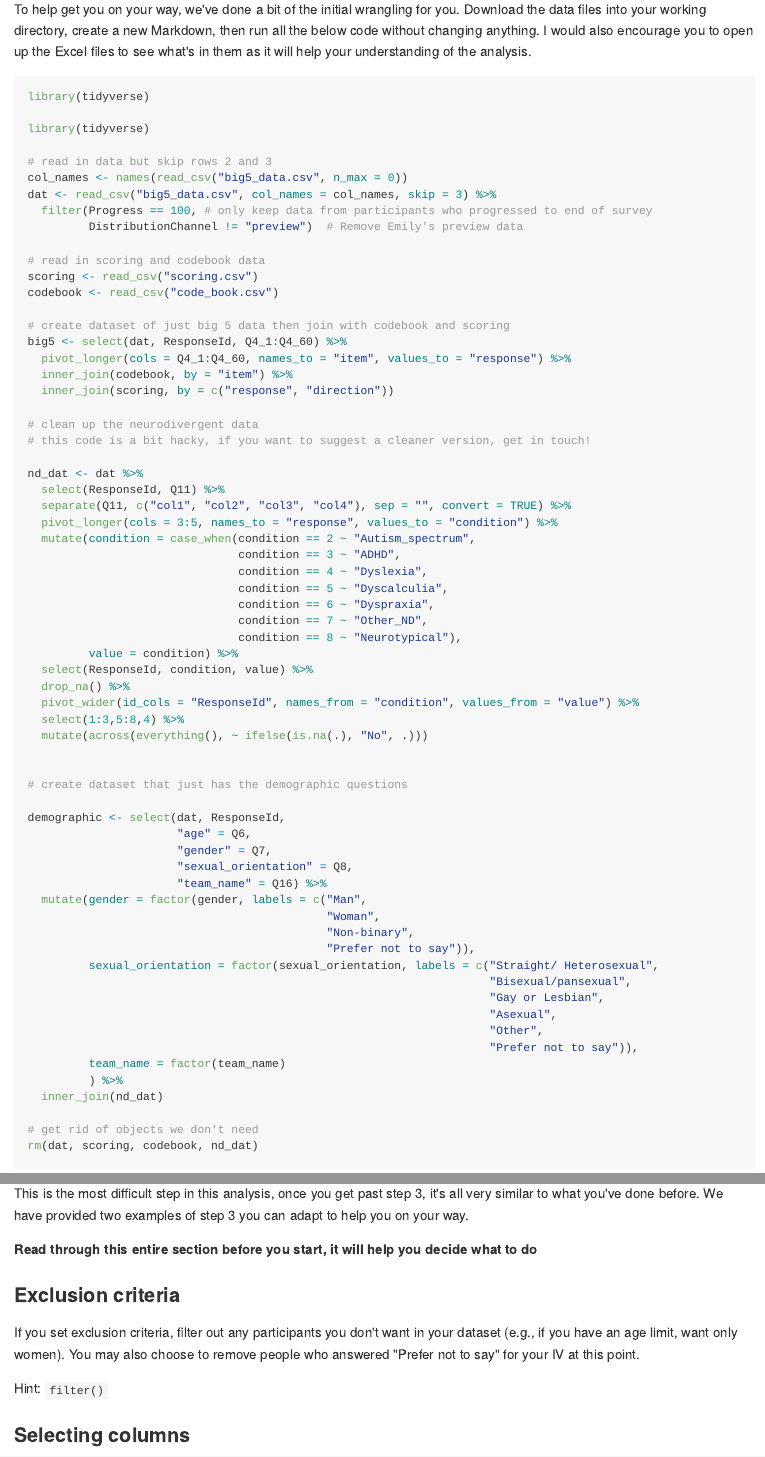
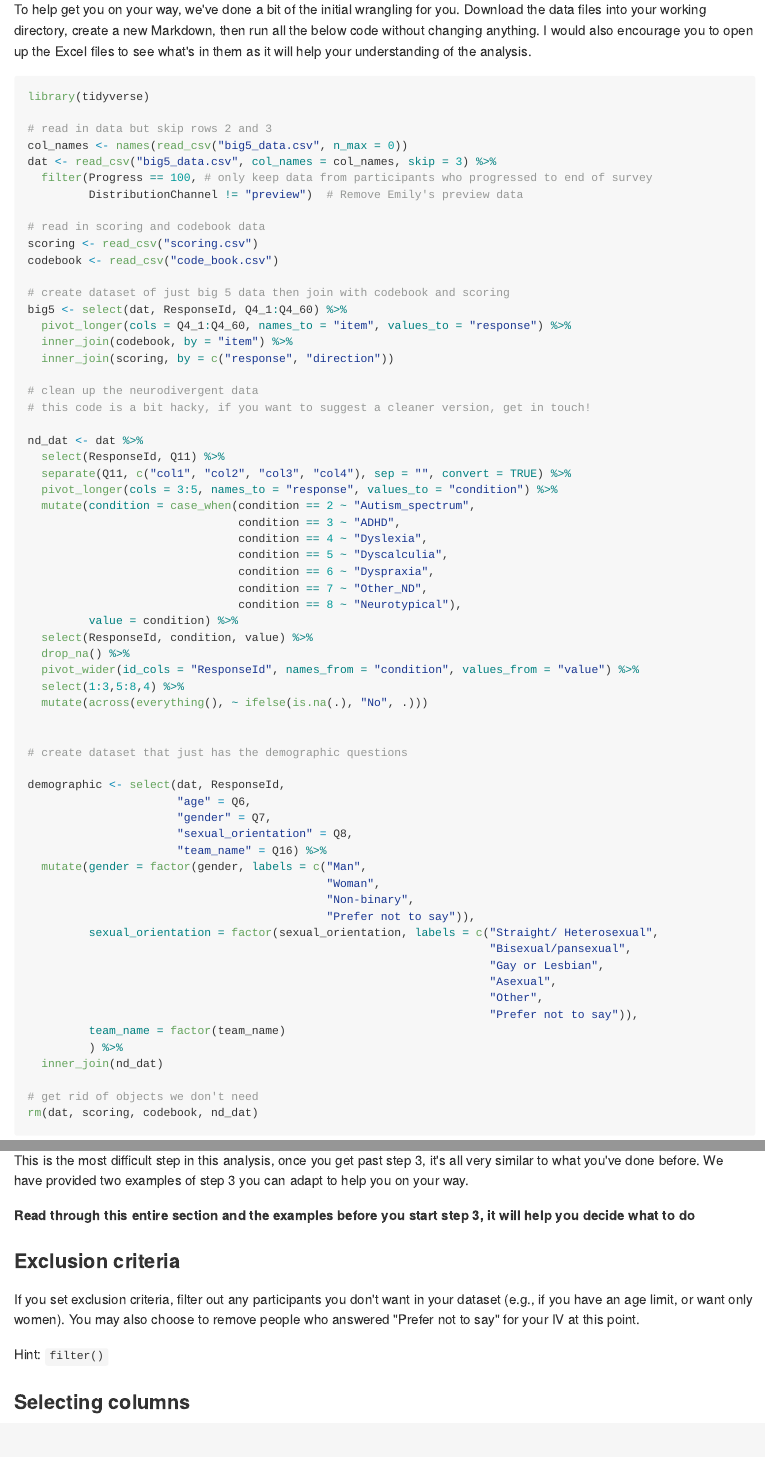
Before and after one commit to PsyTeachR/data-skills-v1, an R Markdown document (book/16-project.Rmd): the page in a window 1100 px wide, from 460 px down, and a second part further down, joined at a grey line. The pictures show the output file docs/16-project.md that the author committed with the source, drawn offline in the style of GitHub.

Commit message:
moar typos

````diff
--- a/book/16-project.Rmd
+++ b/book/16-project.Rmd
@@ -12,8 +12,6 @@ We suggest that you problem-solve the code as a group, however, make sure that y
 To help get you on your way, we've done a bit of the initial wrangling for you. Download the data files into your working directory, create a new Markdown, then run all the below code without changing anything. I would also encourage you to open up the Excel files to see what's in them as it will help your understanding of the analysis.
 
 ```{r eval = FALSE}
-library(tidyverse)
-
 library(tidyverse)
 
 # read in data but skip rows 2 and 3
@@ -100,11 +98,11 @@ You may also not need all of these steps, it's going to depend on what choices y
 
 This is the most difficult step in this analysis, once you get past step 3, it's all very similar to what you've done before. We have provided two examples of step 3 you can adapt to help you on your way.
 
-**Read through this entire section before you start, it will help you decide what to do**
+**Read through this entire section and the examples before you start step 3, it will help you decide what to do**
 
 ### Exclusion criteria
 
-If you set exclusion criteria, filter out any participants you don't want in your dataset (e.g., if you have an age limit, want only women). You may also choose to remove people who answered "Prefer not to say" for your IV at this point.
+If you set exclusion criteria, filter out any participants you don't want in your dataset (e.g., if you have an age limit, or want only women). You may also choose to remove people who answered "Prefer not to say" for your IV at this point.
 
 Hint: `filter()`
 
````
Also changed, not shown: docs/06-wrangling-2.md, docs/07-data-viz.md, docs/13-probability-1.md, docs/15-simulation.md, docs/16-project.md, docs/search.json, 19 other files.
